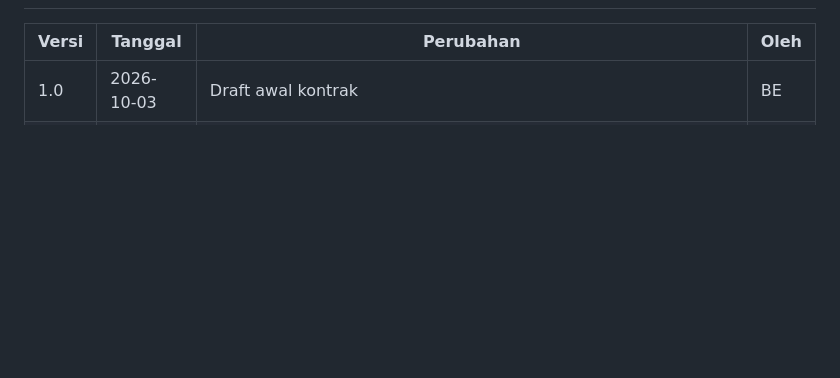
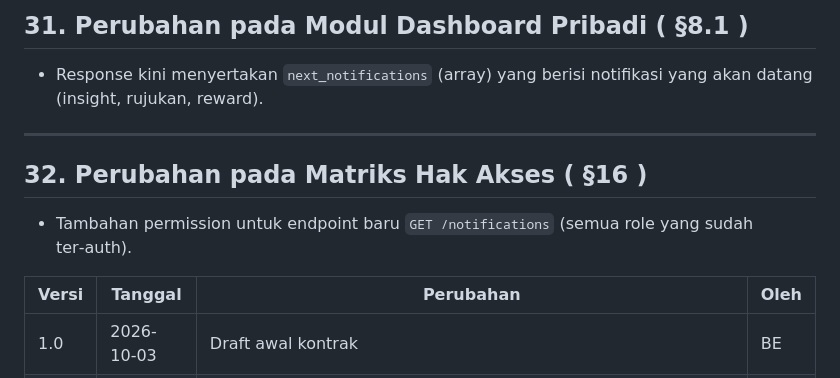
Before and after one commit to ahmdridhokurniawan/sehatkita, a Markdown page: kontrak-api.md, the part around one of its changes. Drawn GitHub-style; blank space fills up the shorter version.

```diff
--- a/kontrak-api.md
+++ b/kontrak-api.md
@@ -1074,3 +1186,10 @@ Acuan migrasi BE. Nama final, jangan diubah tanpa changelog.
+## 31. Perubahan pada Modul Dashboard Pribadi ( §8.1 )
+- Response kini menyertakan `next_notifications` (array) yang berisi notifikasi yang akan datang (insight, rujukan, reward).
+
+---
+
+## 32. Perubahan pada Matriks Hak Akses ( §16 )
+- Tambahan permission untuk endpoint baru `GET /notifications` (semua role yang sudah ter‑auth).
 
 | Versi | Tanggal | Perubahan | Oleh |
 |---|---|---|---|
```
Also changed, not shown: other parts of kontrak-api.md (+113 -1 lines).
